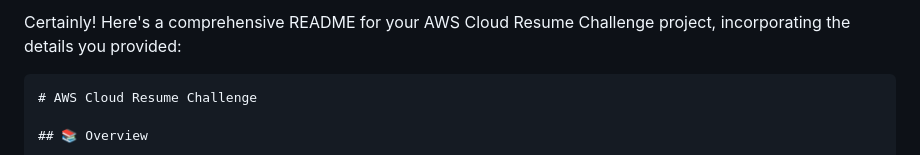
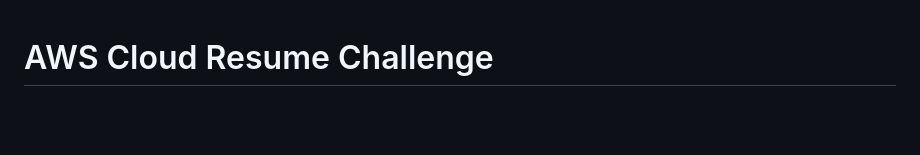
Before and after one commit to mark-john-ignacio/aws-cloud-resume-challenge, a Markdown page: README.md, the part around the change. Rendered like a GitHub page; blank space fills up the shorter version.

````diff
--- a/README.md
+++ b/README.md
@@ -1,6 +1,3 @@
-Certainly! Here's a comprehensive README for your AWS Cloud Resume Challenge project, incorporating the details you provided:
-
-```markdown
 # AWS Cloud Resume Challenge
 
 ## 📚 Overview
````
